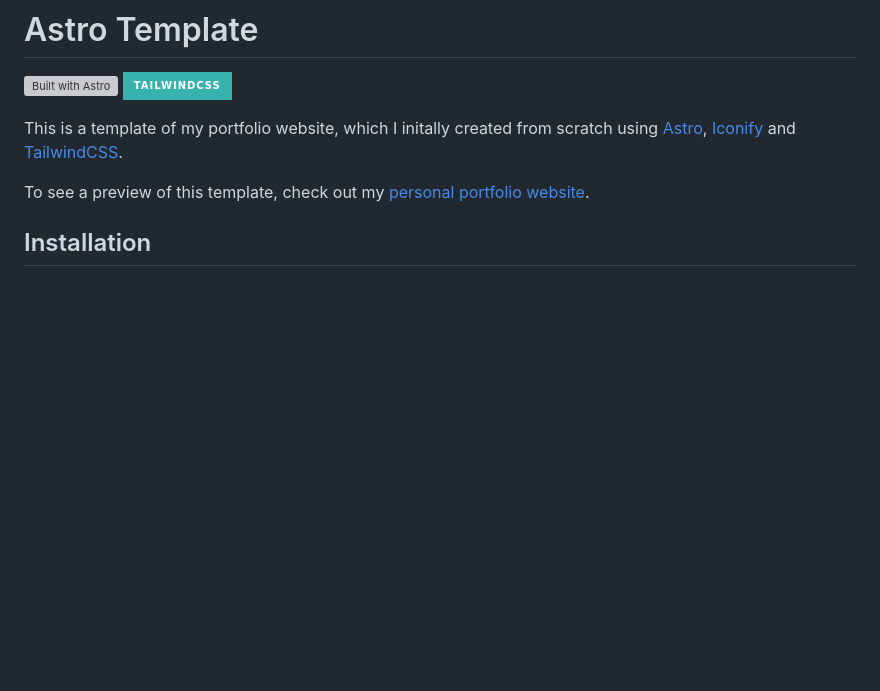
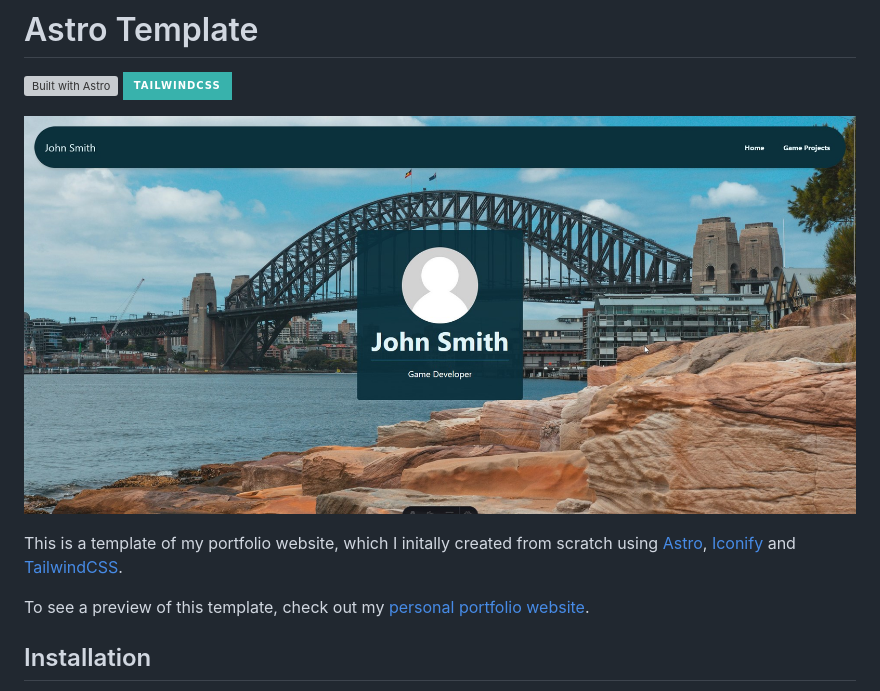
Before and after one commit to Jim-JustCoding/astro-website-template, a Markdown page: README.md, the part around the change. GitHub-like rendering; pictures changed too: preview.jpg (added); badges without logos; blank space fills up the shorter version; grey boxes are pictures that could not be loaded.

Commit message:
Updated README with preview image

```diff
--- a/README.md
+++ b/README.md
@@ -3,6 +3,7 @@
 [![Built with Astro](https://astro.badg.es/v2/built-with-astro/small.svg)](https://astro.build)
 ![TailwindCSS](https://img.shields.io/badge/tailwindcss-%2338B2AC.svg?style=for-the-badge&logo=tailwind-css&logoColor=white)
 
+![Website Preview](preview.jpg)
 
 This is a template of my portfolio website, which I initally created from scratch using [Astro](https://astro.build/), [Iconify](https://iconify.design/) and [TailwindCSS](https://tailwindcss.com/).
 
```
